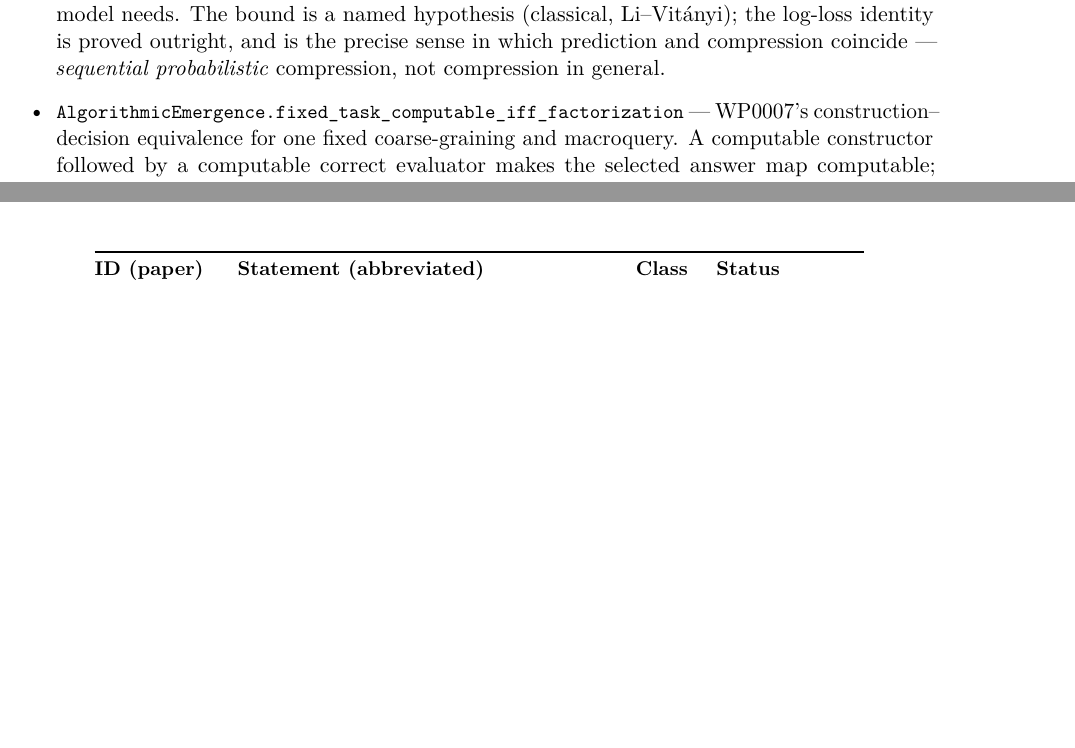
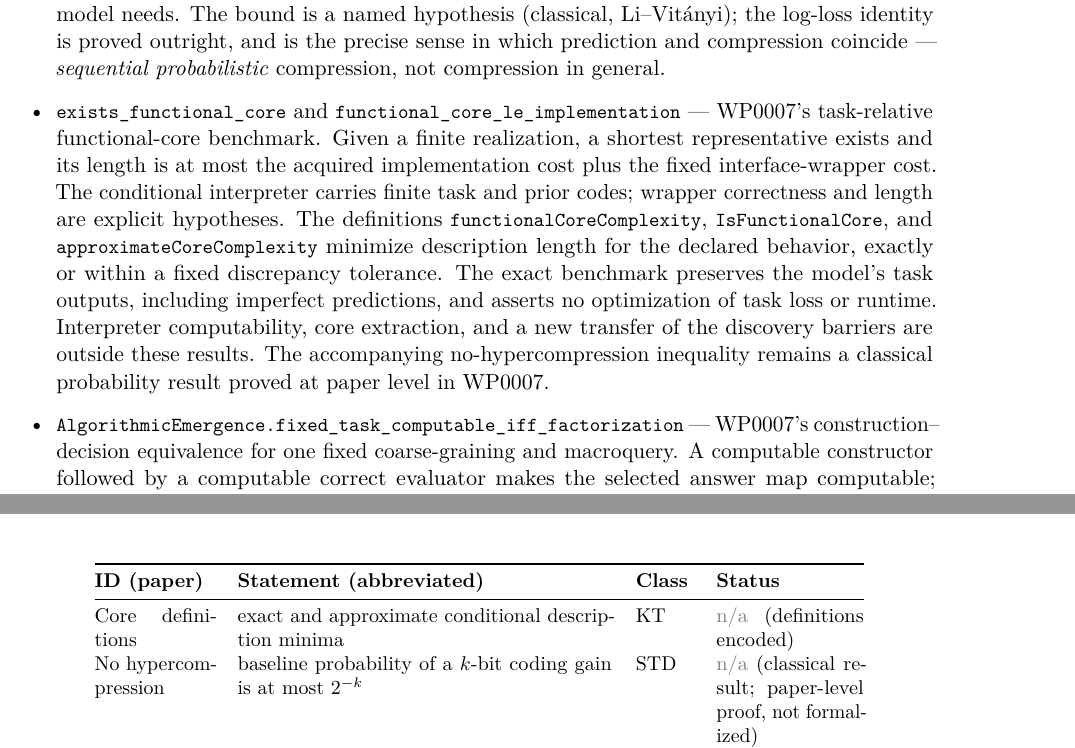
Before and after one commit to giulioruffini/KTAIT, a LaTeX paper (docs/WP0195.tex): two parts of pages 19 and 22 of 28 before the commit and two parts of pages 19 and 22 of 29 after it, joined at a grey line, cut so that both start at the same text, the shorter picture padded with empty space. Compiled offline with pdfLaTeX.

Commit message:
Formalize task-relative functional-core descriptions for WP0007

```diff
--- a/docs/WP0195.tex
+++ b/docs/WP0195.tex
@@ -960,6 +961,18 @@ on finding compression bound the substrate every such model needs. The bound is
 (classical, Li--Vit\'anyi); the log-loss identity is proved outright, and is the precise sense in
 which prediction and compression coincide --- \emph{sequential probabilistic} compression, not
 compression in general.
+\item \lean{exists\_functional\_core} and
+\lean{functional\_core\_le\_implementation} --- WP0007's task-relative
+functional-core benchmark. Given a finite realization, a shortest representative exists and
+its length is at most the acquired implementation cost plus the fixed interface-wrapper cost.
+The conditional interpreter carries finite task and prior codes; wrapper correctness and
+length are explicit hypotheses. The definitions \lean{functionalCoreComplexity},
+\lean{IsFunctionalCore}, and \lean{approximateCoreComplexity} minimize description length
+for the declared behavior, exactly or within a fixed discrepancy tolerance. The exact benchmark
+preserves the model's task outputs, including imperfect predictions, and asserts no optimization
+of task loss or runtime. Interpreter computability, core extraction, and a new transfer of
+the discovery barriers are outside these results. The accompanying no-hypercompression
+inequality remains a classical probability result proved at paper level in WP0007.
 \item \lean{AlgorithmicEmergence.fixed\_task\_computable\_iff\_factorization} --- WP0007's
 construction--decision equivalence for one fixed coarse-graining and macroquery. A computable
 constructor followed by a computable correct evaluator makes the selected answer map computable;
@@ -1079,3 +1095,7 @@ Conjecture & acquired self-model prior & KT & \stna\ (conjecture) \\
+Core definitions & exact and approximate conditional description minima & KT &
+  \stna\ (definitions encoded) \\
+No hypercompression & baseline probability of a $k$-bit coding gain is at most $2^{-k}$ & STD &
+  \stna\ (classical result; paper-level proof, not formalized) \\
 Discussion proposition & fixed-task answer computable $\Longleftrightarrow$ computable
 constructor--evaluator factorization; converse stores the input & KT &
   \stproved\ (\lean{fixed\_task\_computable\_iff\_factorization},
```
Also changed, not shown: LEARNING_LOG.md (+7 -0 lines), docs/declaration-manifest.tsv (+2 -0 lines), todo.md (added, +4 -0 lines), README.md, docs/WP0195.pdf, docs/WP0195.tex (4 more changed lines), 2 other files.
